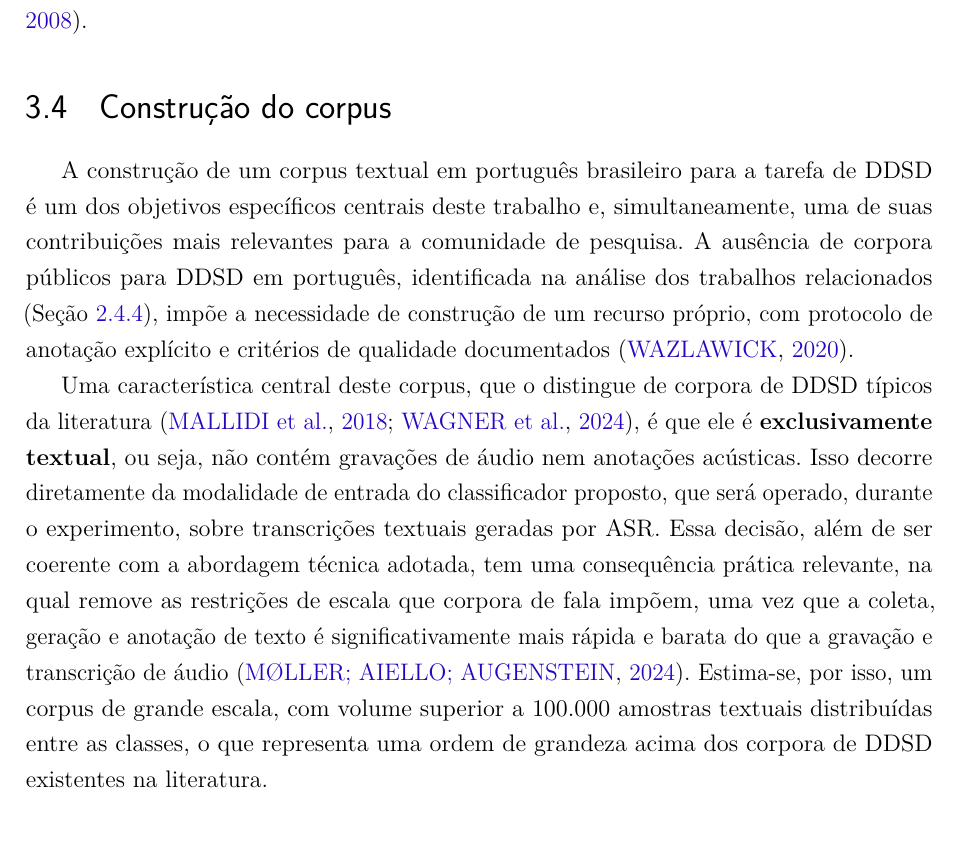
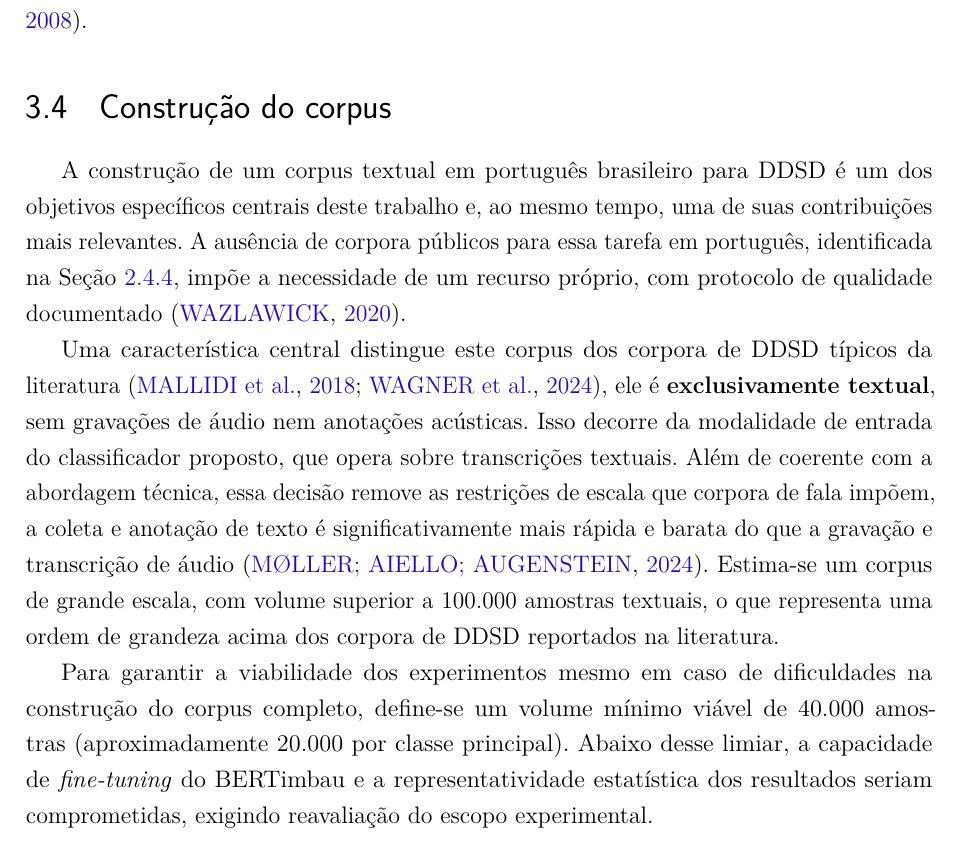
Before and after one commit to PhelipeScript/tcc, a LaTeX thesis (main.tex): part of page 40 of 54, cut so that both start at the same text. Compiled offline with pdfLaTeX.

Commit message:
Construção do corpus checked

```diff
--- a/main.tex
+++ b/main.tex
@@ -985,28 +985,11 @@ A inclusão de \textit{baselines} clássicos constitui uma contribuição metodo
 \section{Construção do corpus}
 \label{sec:corpus}
 
-A construção de um corpus textual em português brasileiro para a tarefa
-de DDSD é um dos objetivos específicos centrais deste trabalho e,
-simultaneamente, uma de suas contribuições mais relevantes para a
-comunidade de pesquisa. A ausência de corpora públicos para DDSD em
-português, identificada na análise dos trabalhos relacionados
-(Seção~\ref{sec:sintese_comparativa}), impõe a necessidade de construção
-de um recurso próprio, com protocolo de anotação explícito e critérios
-de qualidade documentados \cite{Wazlawick2020}.
-
-Uma característica central deste corpus, que o distingue de corpora de
-DDSD típicos da literatura \cite{Mallidi2018, Wagner2024}, é que ele é
-\textbf{exclusivamente textual}, ou seja, não contém gravações de áudio nem
-anotações acústicas. Isso decorre diretamente da modalidade de entrada
-do classificador proposto, que será operado, durante o experimento, sobre transcrições textuais geradas
-por ASR. Essa decisão, além de ser coerente com a abordagem técnica
-adotada, tem uma consequência prática relevante, na qual remove as restrições
-de escala que corpora de fala impõem, uma vez que a coleta, geração e
-anotação de texto é significativamente mais rápida e barata do que a
-gravação e transcrição de áudio \cite{Møller2024}. Estima-se, por isso,
-um corpus de grande escala, com volume superior a 100.000 amostras
-textuais distribuídas entre as classes, o que representa uma ordem de
-grandeza acima dos corpora de DDSD existentes na literatura.
+A construção de um corpus textual em português brasileiro para DDSD é um dos objetivos específicos centrais deste trabalho e, ao mesmo tempo, uma de suas contribuições mais relevantes. A ausência de corpora públicos para essa tarefa em português, identificada na Seção~\ref{sec:sintese_comparativa}, impõe a necessidade de um recurso próprio, com protocolo de qualidade documentado \cite{Wazlawick2020}.
+
+Uma característica central distingue este corpus dos corpora de DDSD típicos da literatura \cite{Mallidi2018, Wagner2024}, ele é \textbf{exclusivamente textual}, sem gravações de áudio nem anotações acústicas. Isso decorre da modalidade de entrada do classificador proposto, que opera sobre transcrições textuais. Além de coerente com a abordagem técnica, essa decisão remove as restrições de escala que corpora de fala impõem, a coleta e anotação de texto é significativamente mais rápida e barata do que a gravação e transcrição de áudio \cite{Møller2024}. Estima-se um corpus de grande escala, com volume superior a 100.000 amostras textuais, o que representa uma ordem de grandeza acima dos corpora de DDSD reportados na literatura.
+
+Para garantir a viabilidade dos experimentos mesmo em caso de dificuldades na construção do corpus completo, define-se um volume mínimo viável de 40.000 amostras (aproximadamente 20.000 por classe principal). Abaixo desse limiar, a capacidade de \textit{fine-tuning} do BERTimbau e a representatividade estatística dos resultados seriam comprometidas, exigindo reavaliação do escopo experimental.
 
 % ---------------------------------------------------------------
 \subsection{Esquema de rotulação}
```
